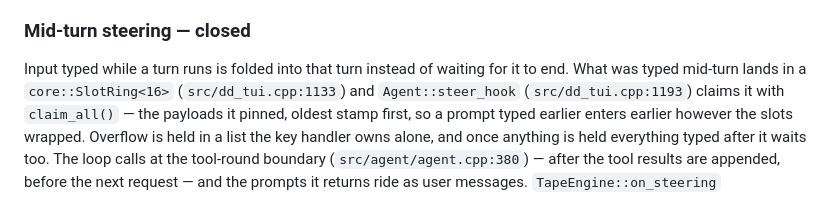
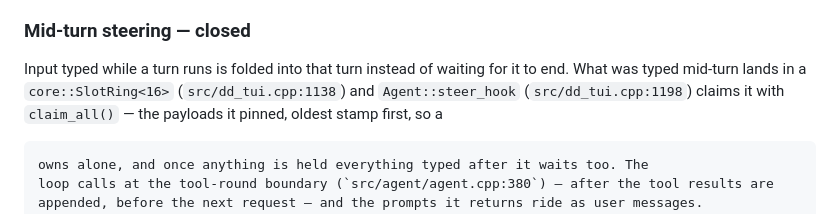
Before and after one commit to itsXactlY/ariadne, a Markdown page: docs/PARITY.md, the part around the change. Drawn GitHub-style.

````diff
--- a/docs/PARITY.md
+++ b/docs/PARITY.md
@@ -66,9 +66,9 @@ Asserted in `tests/ui_test.cpp` through `Scene::row_text`; seen live with
 
 ### Mid-turn steering — closed
 Input typed while a turn runs is folded into that turn instead of waiting for it to end. What was
-typed mid-turn lands in a `core::SlotRing<16>` (`src/dd_tui.cpp:1133`) and `Agent::steer_hook`
-(`src/dd_tui.cpp:1193`) claims it with `claim_all()` — the payloads it pinned, oldest stamp first, so a
-prompt typed earlier enters earlier however the slots wrapped. Overflow is held in a list the key handler
+typed mid-turn lands in a `core::SlotRing<16>` (`src/dd_tui.cpp:1138`) and `Agent::steer_hook`
+(`src/dd_tui.cpp:1198`) claims it with `claim_all()` — the payloads it pinned, oldest stamp first, so a
+```
 owns alone, and once anything is held everything typed after it waits too. The
 loop calls at the tool-round boundary (`src/agent/agent.cpp:380`) — after the tool results are
 appended, before the next request — and the prompts it returns ride as user messages.
````
Also changed, not shown: plan.md (+39 -16 lines).
